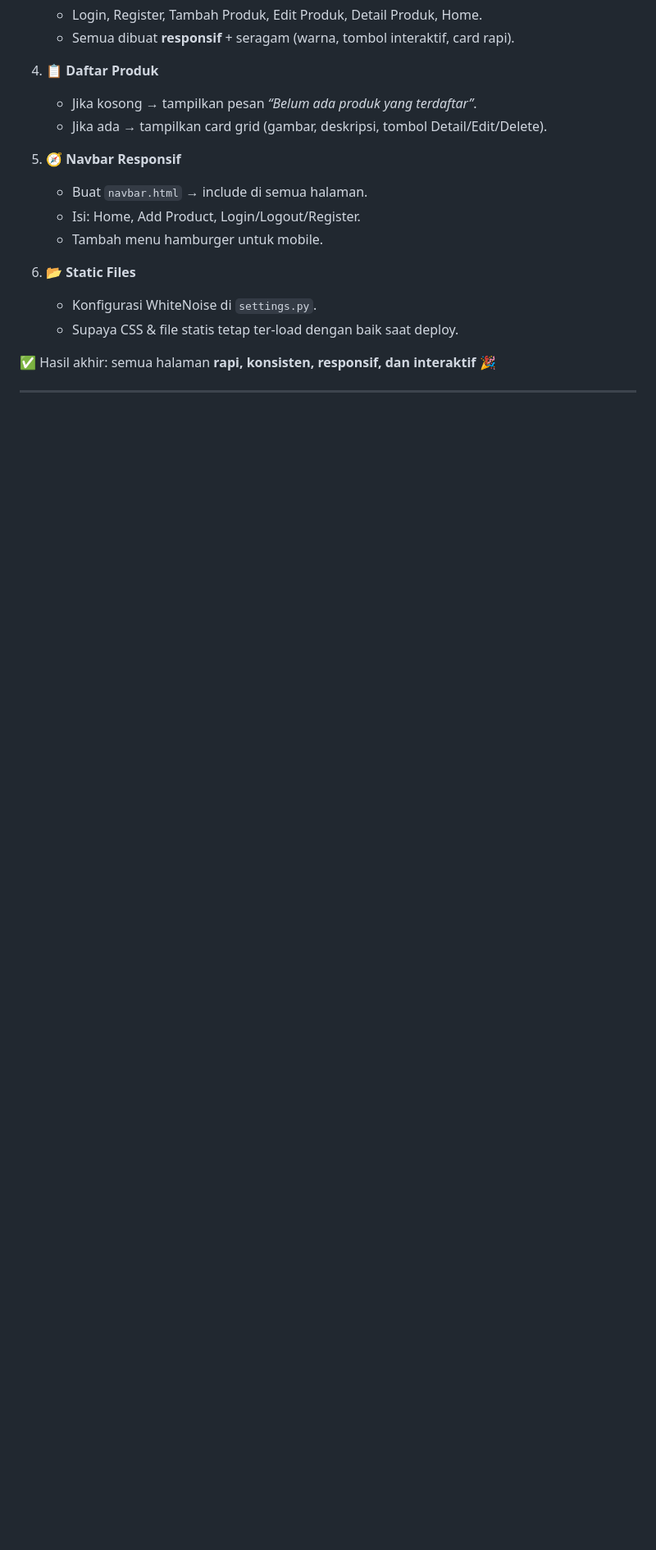
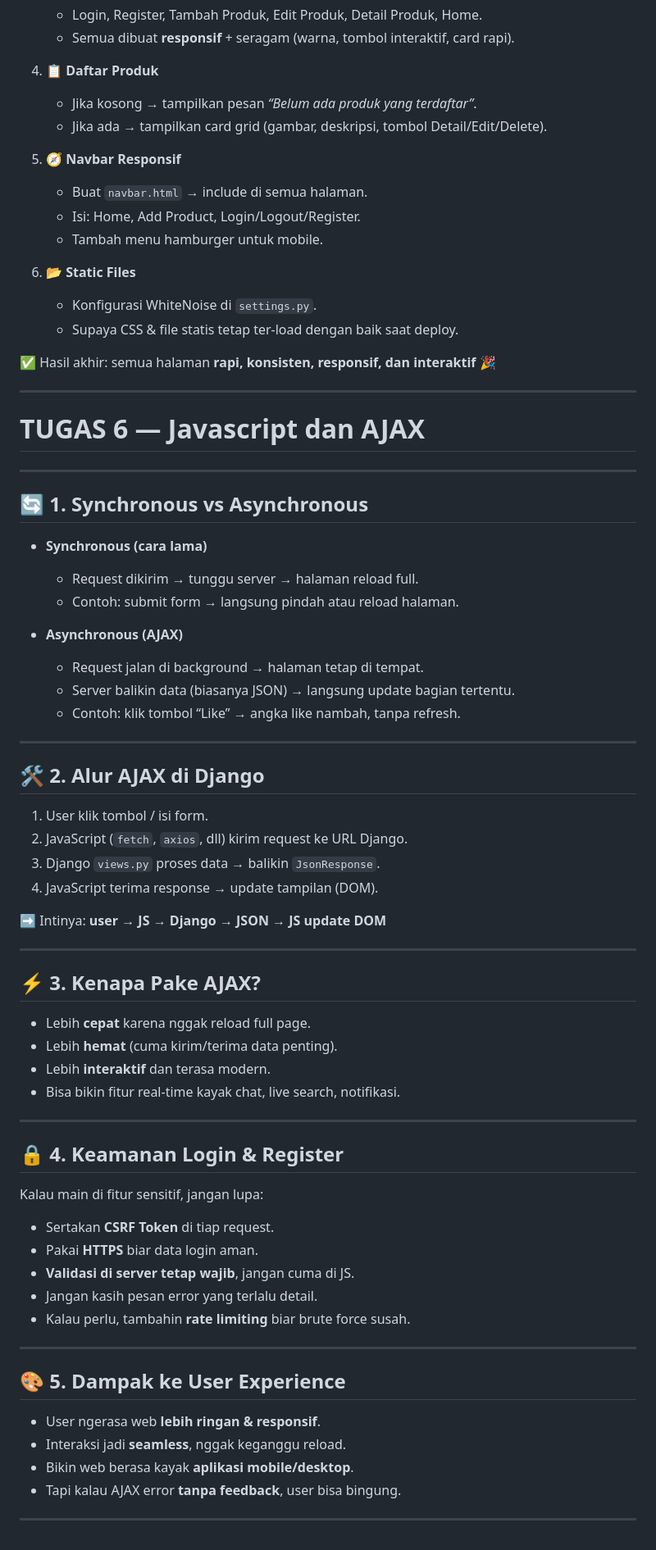
Before and after one commit to SirinAX/Ao-Eleven, a Markdown page: README.md, the part around the change. Shown at 82% size. Drawn GitHub-style; blank space fills up the shorter version.

Commit message:
Update README.md 1

```diff
--- a/README.md
+++ b/README.md
@@ -532,3 +532,60 @@ Gunakan `box-sizing: border-box;` → width/height sudah termasuk border & paddi
 ✅ Hasil akhir: semua halaman **rapi, konsisten, responsif, dan interaktif** 🎉
 
 ---
+#  TUGAS 6 — Javascript dan AJAX
+---
+
+## 🔄 1. Synchronous vs Asynchronous
+
+* **Synchronous (cara lama)**
+
+  * Request dikirim → tunggu server → halaman reload full.
+  * Contoh: submit form → langsung pindah atau reload halaman.
+* **Asynchronous (AJAX)**
+
+  * Request jalan di background → halaman tetap di tempat.
+  * Server balikin data (biasanya JSON) → langsung update bagian tertentu.
+  * Contoh: klik tombol “Like” → angka like nambah, tanpa refresh.
+
+---
+
+## 🛠 2. Alur AJAX di Django
+
+1. User klik tombol / isi form.
+2. JavaScript (`fetch`, `axios`, dll) kirim request ke URL Django.
+3. Django `views.py` proses data → balikin `JsonResponse`.
+4. JavaScript terima response → update tampilan (DOM).
+
+➡️ Intinya: **user → JS → Django → JSON → JS update DOM**
+
+---
+
+## ⚡ 3. Kenapa Pake AJAX?
+
+* Lebih **cepat** karena nggak reload full page.
+* Lebih **hemat** (cuma kirim/terima data penting).
+* Lebih **interaktif** dan terasa modern.
+* Bisa bikin fitur real-time kayak chat, live search, notifikasi.
+
+---
+
+## 🔒 4. Keamanan Login & Register
+
+Kalau main di fitur sensitif, jangan lupa:
+
+* Sertakan **CSRF Token** di tiap request.
+* Pakai **HTTPS** biar data login aman.
+* **Validasi di server tetap wajib**, jangan cuma di JS.
+* Jangan kasih pesan error yang terlalu detail.
+* Kalau perlu, tambahin **rate limiting** biar brute force susah.
+
+---
+
+## 🎨 5. Dampak ke User Experience
+
+* User ngerasa web **lebih ringan & responsif**.
+* Interaksi jadi **seamless**, nggak keganggu reload.
+* Bikin web berasa kayak **aplikasi mobile/desktop**.
+* Tapi kalau AJAX error **tanpa feedback**, user bisa bingung.
+
+---
```
